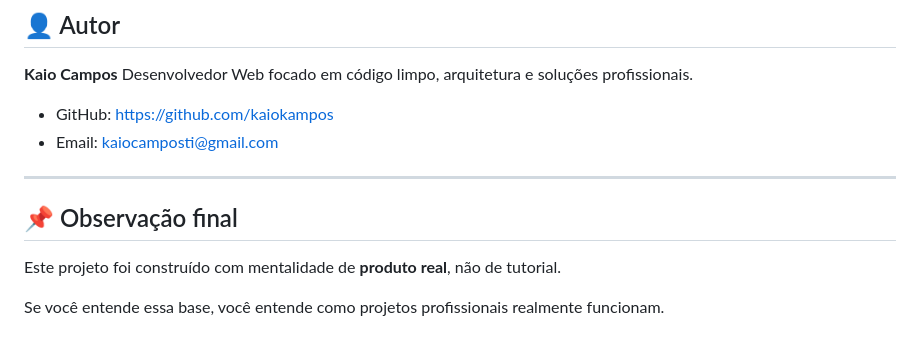
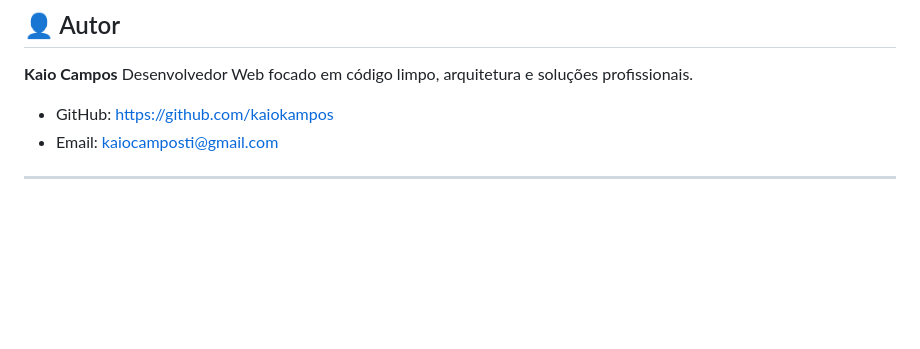
Before and after one commit to kaiokampos/professional-web-project, a Markdown page: README.md, the part around the change. GitHub-like rendering; blank space fills up the shorter version.

Commit message:
Delete final observation from README
Removed final observation section from README.

```diff
--- a/README.md
+++ b/README.md
@@ -145,9 +145,3 @@ Desenvolvedor Web focado em código limpo, arquitetura e soluções profissionai
 - Email: [kaiocamposti@gmail.com](mailto:kaiocamposti@gmail.com)
 
 ---
-
-## 📌 Observação final
-
-Este projeto foi construído com mentalidade de **produto real**, não de tutorial.
-
-Se você entende essa base, você entende como projetos profissionais realmente funcionam.
```
